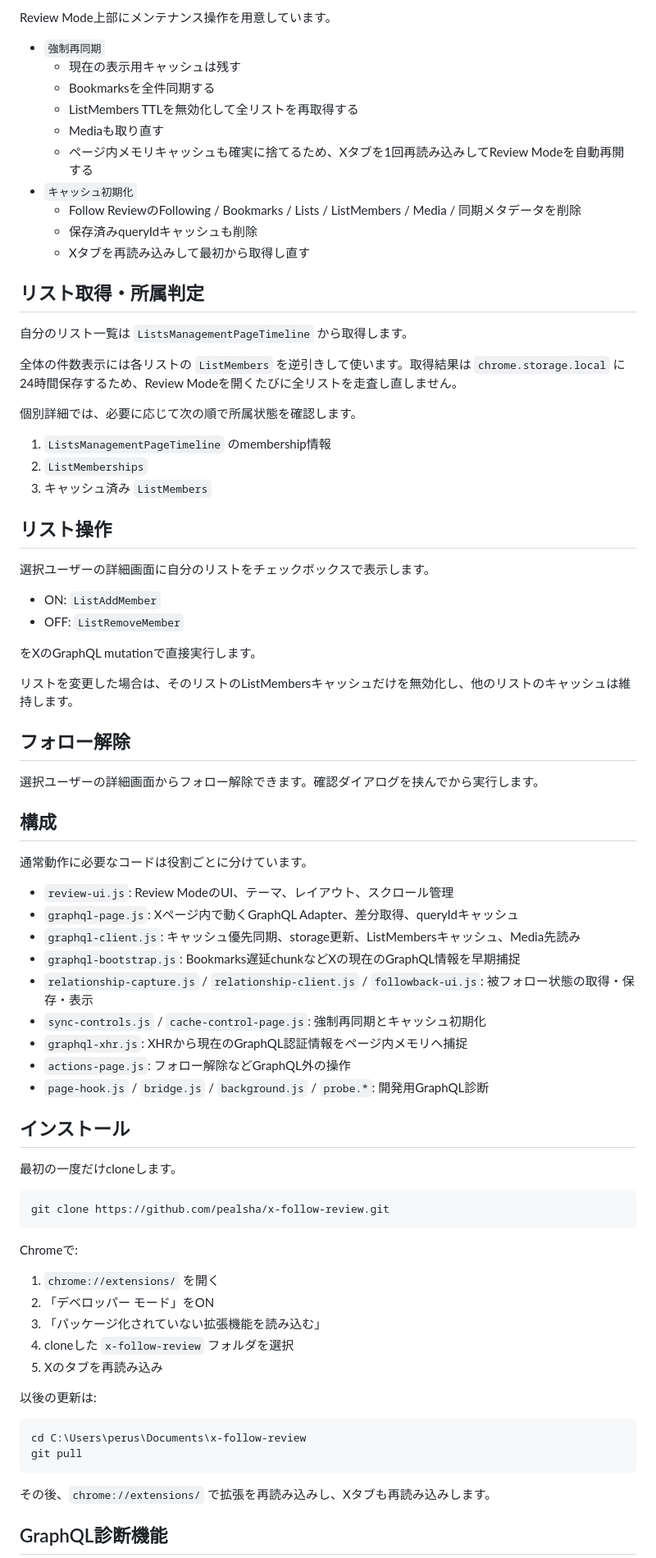
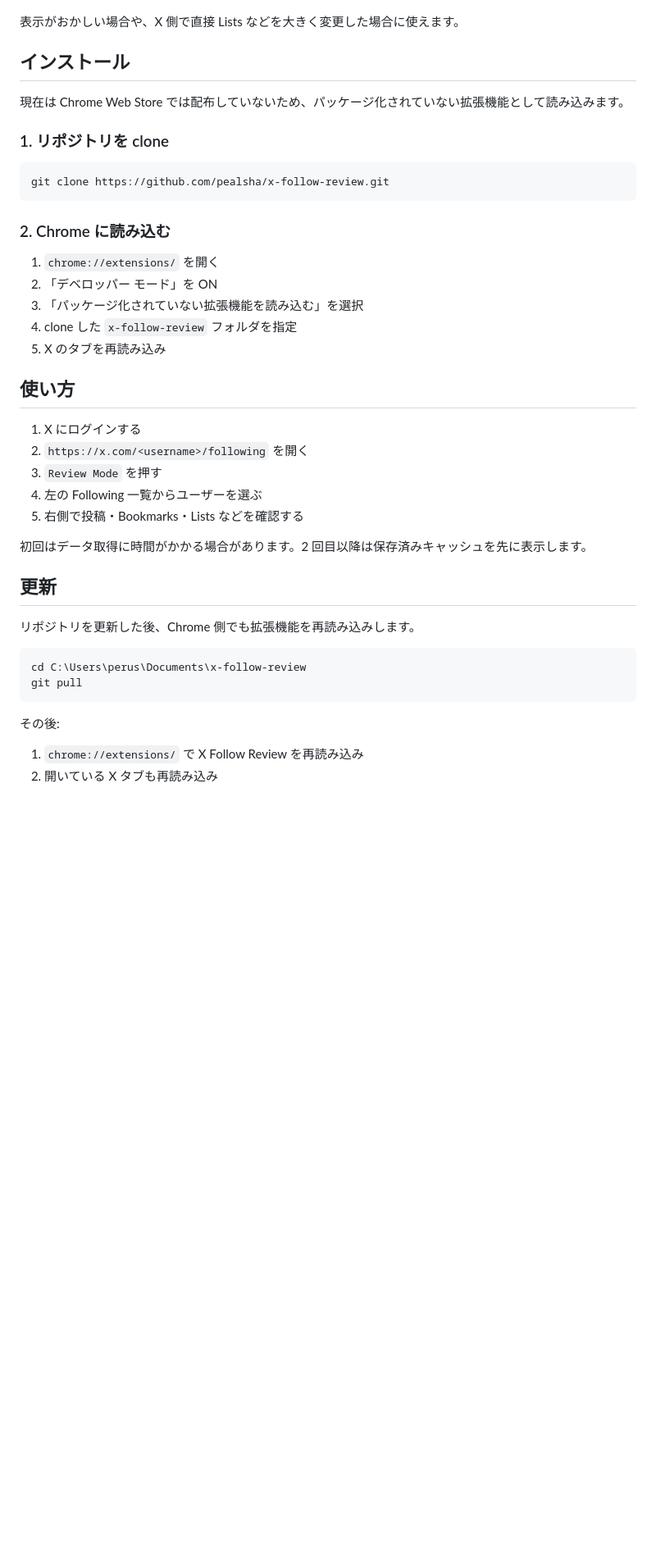
Before and after one commit to pealsha/x-follow-review, a Markdown page: README.md, the part around one of its changes. Shown at 82% size. Drawn GitHub-style; blank space fills up the shorter version.

Commit message:
docs: simplify README for users and move internals to architecture docs

````diff
--- a/README.md
+++ b/README.md
@@ -64,82 +48,45 @@ FollowingやBookmarksのページング途中で発生するstorage書き込み
 
-Review Mode上部にメンテナンス操作を用意しています。
-
-- `強制再同期`
-  - 現在の表示用キャッシュは残す
-  - Bookmarksを全件同期する
-  - ListMembers TTLを無効化して全リストを再取得する
-  - Mediaも取り直す
-  - ページ内メモリキャッシュも確実に捨てるため、Xタブを1回再読み込みしてReview Modeを自動再開する
-- `キャッシュ初期化`
-  - Follow ReviewのFollowing / Bookmarks / Lists / ListMembers / Media / 同期メタデータを削除
-  - 保存済みqueryIdキャッシュも削除
-  - Xタブを再読み込みして最初から取得し直す
-
-## リスト取得・所属判定
-
-自分のリスト一覧は `ListsManagementPageTimeline` から取得します。
-
-全体の件数表示には各リストの `ListMembers` を逆引きして使います。取得結果は `chrome.storage.local` に24時間保存するため、Review Modeを開くたびに全リストを走査し直しません。
-
-個別詳細では、必要に応じて次の順で所属状態を確認します。
-
-1. `ListsManagementPageTimeline` のmembership情報
-2. `ListMemberships`
-3. キャッシュ済み `ListMembers`
-
-## リスト操作
-
-選択ユーザーの詳細画面に自分のリストをチェックボックスで表示します。
-
-- ON: `ListAddMember`
-- OFF: `ListRemoveMember`
-
-をXのGraphQL mutationで直接実行します。
-
-リストを変更した場合は、そのリストのListMembersキャッシュだけを無効化し、他のリストのキャッシュは維持します。
-
-## フォロー解除
-
-選択ユーザーの詳細画面からフォロー解除できます。確認ダイアログを挟んでから実行します。
-
-## 構成
-
-通常動作に必要なコードは役割ごとに分けています。
-
-- `review-ui.js`: Review ModeのUI、テーマ、レイアウト、スクロール管理
-- `graphql-page.js`: Xページ内で動くGraphQL Adapter、差分取得、queryIdキャッシュ
-- `graphql-client.js`: キャッシュ優先同期、storage更新、ListMembersキャッシュ、Media先読み
-- `graphql-bootstrap.js`: Bookmarks遅延chunkなどXの現在のGraphQL情報を早期捕捉
-- `relationship-capture.js` / `relationship-client.js` / `followback-ui.js`: 被フォロー状態の取得・保存・表示
-- `sync-controls.js` / `cache-control-page.js`: 強制再同期とキャッシュ初期化
-- `graphql-xhr.js`: XHRから現在のGraphQL認証情報をページ内メモリへ捕捉
-- `actions-page.js`: フォロー解除などGraphQL外の操作
-- `page-hook.js` / `bridge.js` / `background.js` / `probe.*`: 開発用GraphQL診断
+表示がおかしい場合や、X 側で直接 Lists などを大きく変更した場合に使えます。
 
 ## インストール
 
-最初の一度だけcloneします。
+現在は Chrome Web Store では配布していないため、パッケージ化されていない拡張機能として読み込みます。
+
+### 1. リポジトリを clone
 
 ```powershell
 git clone https://github.com/pealsha/x-follow-review.git
 ```
 
-Chromeで:
+### 2. Chrome に読み込む
 
 1. `chrome://extensions/` を開く
-2. 「デベロッパー モード」をON
-3. 「パッケージ化されていない拡張機能を読み込む」
-4. cloneした `x-follow-review` フォルダを選択
-5. Xのタブを再読み込み
+2. 「デベロッパー モード」を ON
+3. 「パッケージ化されていない拡張機能を読み込む」を選択
+4. clone した `x-follow-review` フォルダを指定
+5. X のタブを再読み込み
 
-以後の更新は:
+## 使い方
+
+1. X にログインする
+2. `https://x.com/<username>/following` を開く
+3. `Review Mode` を押す
+4. 左の Following 一覧からユーザーを選ぶ
+5. 右側で投稿・Bookmarks・Lists などを確認する
+
+初回はデータ取得に時間がかかる場合があります。2 回目以降は保存済みキャッシュを先に表示します。
+
+## 更新
+
+リポジトリを更新した後、Chrome 側でも拡張機能を再読み込みします。
 
 ```powershell
 cd C:\Users\perus\Documents\x-follow-review
 git pull
 ```
 
-その後、`chrome://extensions/` で拡張を再読み込みし、Xタブも再読み込みします。
+その後:
 
-## GraphQL診断機能
+1. `chrome://extensions/` で X Follow Review を再読み込み
+2. 開いている X タブも再読み込み
 
````
Also changed, not shown: other parts of README.md (+63 -55 lines).
